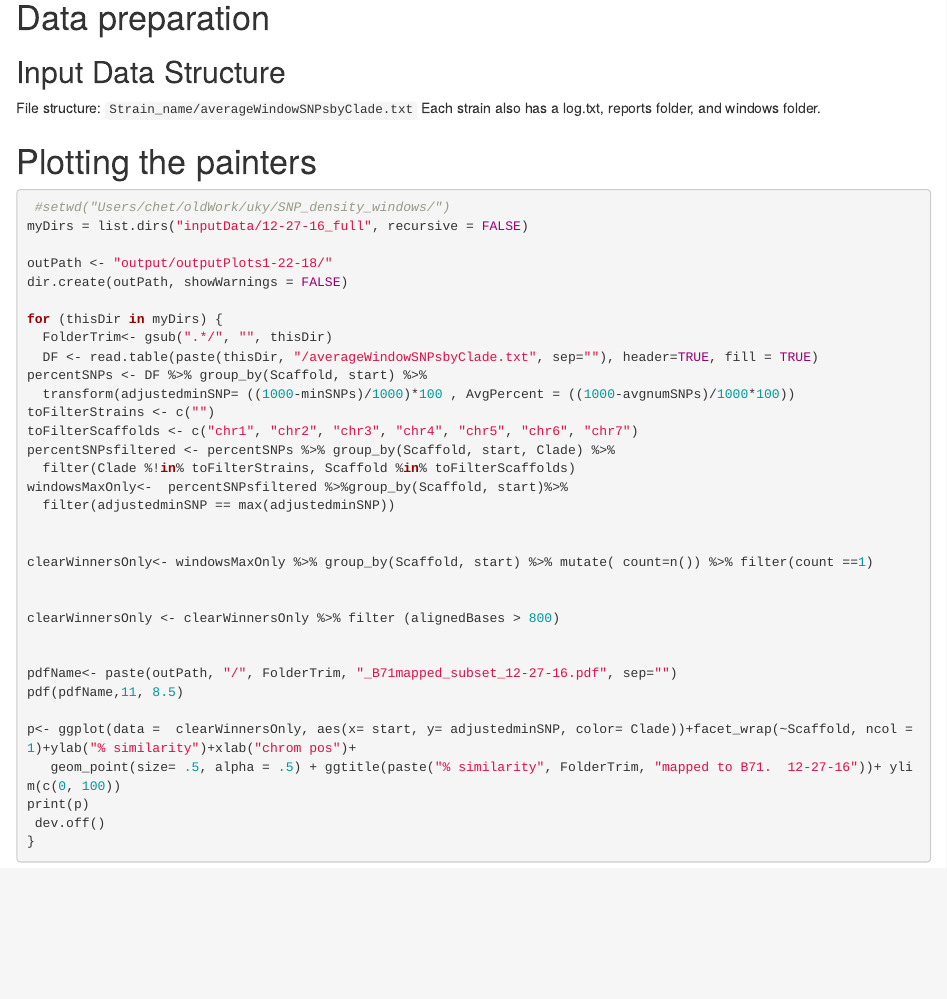
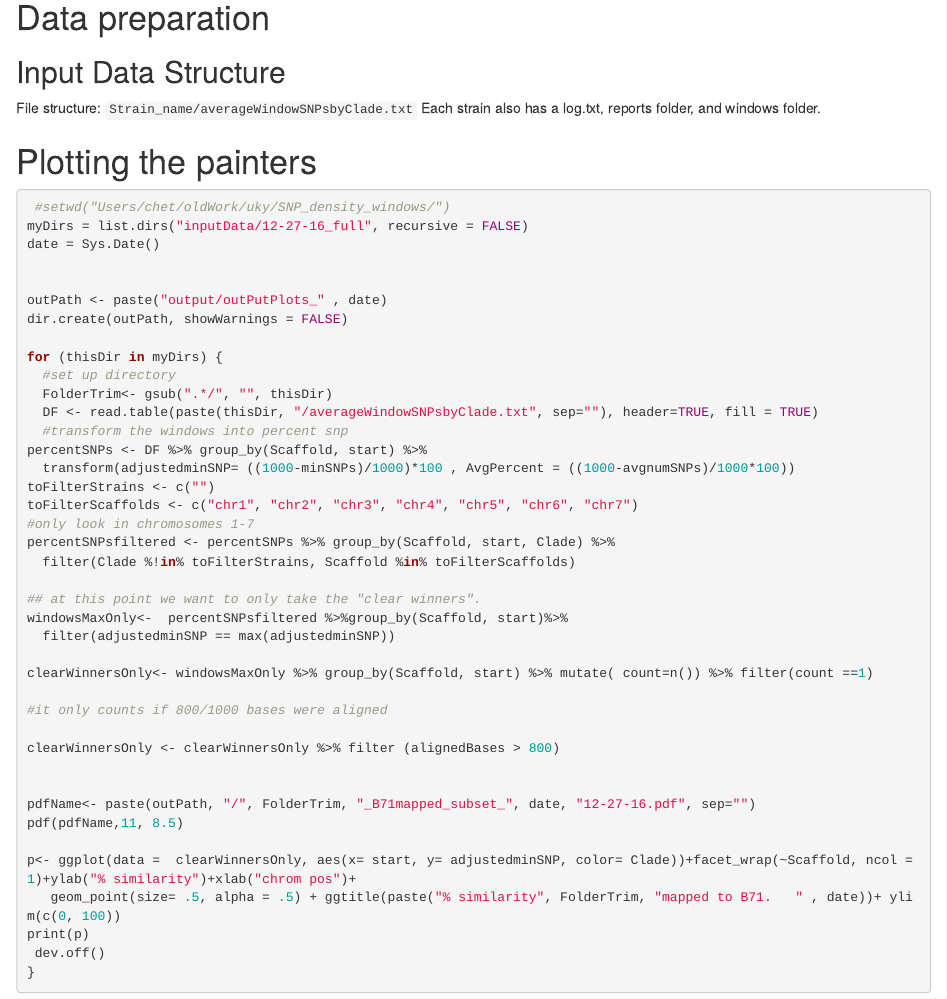
Before and after one commit to bradfordcondon/SNP-Sliding-Windows, an R Markdown document (create_painter_windows.rmd): the page in a window 1100 px wide, from its top. Rendered offline with R 4.5, knitr and Pandoc, with nearby package versions.

Commit message:
put some comments in that code

````diff
--- a/create_painter_windows.rmd
+++ b/create_painter_windows.rmd
@@ -24,34 +24,41 @@ Each strain also has a log.txt, reports folder, and windows folder.
 ```{r}
  #setwd("Users/chet/oldWork/uky/SNP_density_windows/")
 myDirs = list.dirs("inputData/12-27-16_full", recursive = FALSE)
+date = Sys.Date()
 
-outPath <- "output/outputPlots1-22-18/"
+
+outPath <- paste("output/outPutPlots_" , date)
 dir.create(outPath, showWarnings = FALSE)
 
 for (thisDir in myDirs) {
+  #set up directory
   FolderTrim<- gsub(".*/", "", thisDir)
   DF <- read.table(paste(thisDir, "/averageWindowSNPsbyClade.txt", sep=""), header=TRUE, fill = TRUE)
+  #transform the windows into percent snp
 percentSNPs <- DF %>% group_by(Scaffold, start) %>%
   transform(adjustedminSNP= ((1000-minSNPs)/1000)*100 , AvgPercent = ((1000-avgnumSNPs)/1000*100))
 toFilterStrains <- c("")
 toFilterScaffolds <- c("chr1", "chr2", "chr3", "chr4", "chr5", "chr6", "chr7")
+#only look in chromosomes 1-7
 percentSNPsfiltered <- percentSNPs %>% group_by(Scaffold, start, Clade) %>%
   filter(Clade %!in% toFilterStrains, Scaffold %in% toFilterScaffolds)
+
+## at this point we want to only take the "clear winners".
 windowsMaxOnly<-  percentSNPsfiltered %>%group_by(Scaffold, start)%>%
   filter(adjustedminSNP == max(adjustedminSNP))
 
-
 clearWinnersOnly<- windowsMaxOnly %>% group_by(Scaffold, start) %>% mutate( count=n()) %>% filter(count ==1)
 
+#it only counts if 800/1000 bases were aligned
 
 clearWinnersOnly <- clearWinnersOnly %>% filter (alignedBases > 800)
 
 
-pdfName<- paste(outPath, "/", FolderTrim, "_B71mapped_subset_12-27-16.pdf", sep="")
+pdfName<- paste(outPath, "/", FolderTrim, "_B71mapped_subset_", date, "12-27-16.pdf", sep="")
 pdf(pdfName,11, 8.5)
 
 p<- ggplot(data =  clearWinnersOnly, aes(x= start, y= adjustedminSNP, color= Clade))+facet_wrap(~Scaffold, ncol = 1)+ylab("% similarity")+xlab("chrom pos")+
-   geom_point(size= .5, alpha = .5) + ggtitle(paste("% similarity", FolderTrim, "mapped to B71.  12-27-16"))+ ylim(c(0, 100))
+   geom_point(size= .5, alpha = .5) + ggtitle(paste("% similarity", FolderTrim, "mapped to B71.   " , date))+ ylim(c(0, 100))
 print(p)
  dev.off()
 }
````
